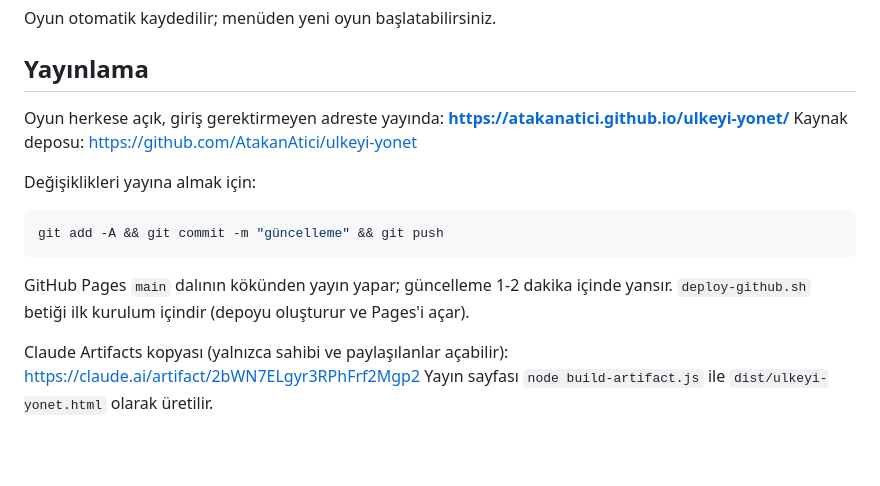
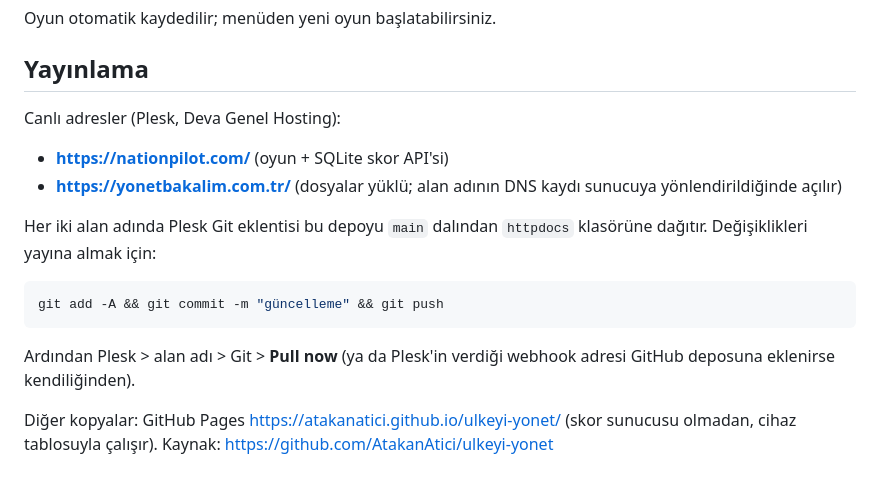
Before and after one commit to AtakanAtici/ulkeyi-yonet, a Markdown page: README.md, the part around the change. GitHub-like rendering; blank space fills up the shorter version.

Commit message:
README: Plesk canlı adresleri
Co-Authored-By: Claude Fable 5.1 <noreply@anthropic.com>

````diff
--- a/README.md
+++ b/README.md
@@ -76,17 +76,16 @@ Veritabanı web kökünün dışında, `/var/www/vhosts/ALANADI/ulkeyi-yonet-dat
 Oyun otomatik kaydedilir; menüden yeni oyun başlatabilirsiniz.
 
 ## Yayınlama
-Oyun herkese açık, giriş gerektirmeyen adreste yayında: **https://atakanatici.github.io/ulkeyi-yonet/**
-Kaynak deposu: https://github.com/AtakanAtici/ulkeyi-yonet
+Canlı adresler (Plesk, Deva Genel Hosting):
+- **https://nationpilot.com/** (oyun + SQLite skor API'si)
+- **https://yonetbakalim.com.tr/** (dosyalar yüklü; alan adının DNS kaydı sunucuya yönlendirildiğinde açılır)
 
-Değişiklikleri yayına almak için:
+Her iki alan adında Plesk Git eklentisi bu depoyu `main` dalından `httpdocs` klasörüne dağıtır. Değişiklikleri yayına almak için:
 
 ```bash
 git add -A && git commit -m "güncelleme" && git push
 ```
 
-GitHub Pages `main` dalının kökünden yayın yapar; güncelleme 1-2 dakika içinde yansır.
-`deploy-github.sh` betiği ilk kurulum içindir (depoyu oluşturur ve Pages'i açar).
+Ardından Plesk > alan adı > Git > **Pull now** (ya da Plesk'in verdiği webhook adresi GitHub deposuna eklenirse kendiliğinden).
 
-Claude Artifacts kopyası (yalnızca sahibi ve paylaşılanlar açabilir): https://claude.ai/artifact/2bWN7ELgyr3RPhFrf2Mgp2
-Yayın sayfası `node build-artifact.js` ile `dist/ulkeyi-yonet.html` olarak üretilir.
+Diğer kopyalar: GitHub Pages https://atakanatici.github.io/ulkeyi-yonet/ (skor sunucusu olmadan, cihaz tablosuyla çalışır). Kaynak: https://github.com/AtakanAtici/ulkeyi-yonet
````
